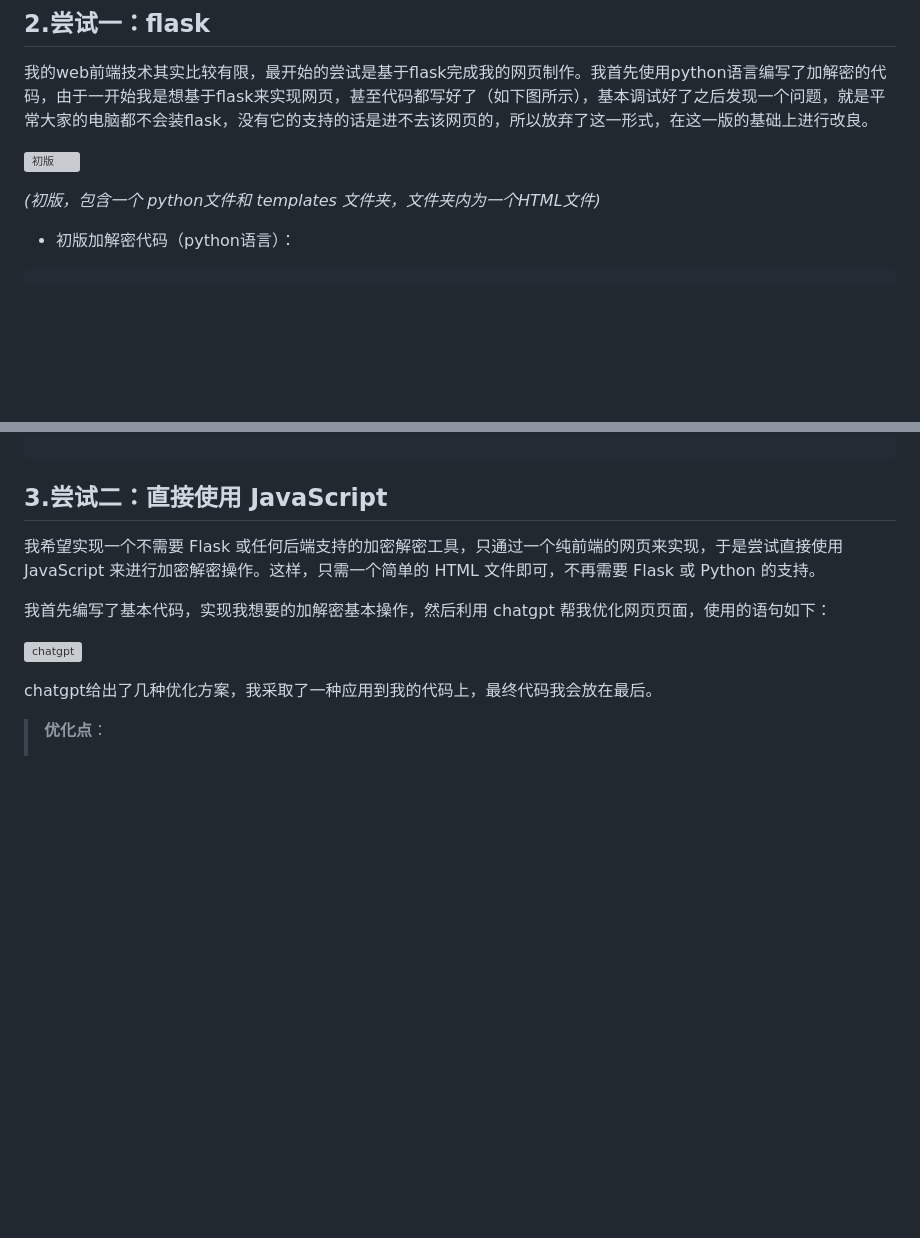
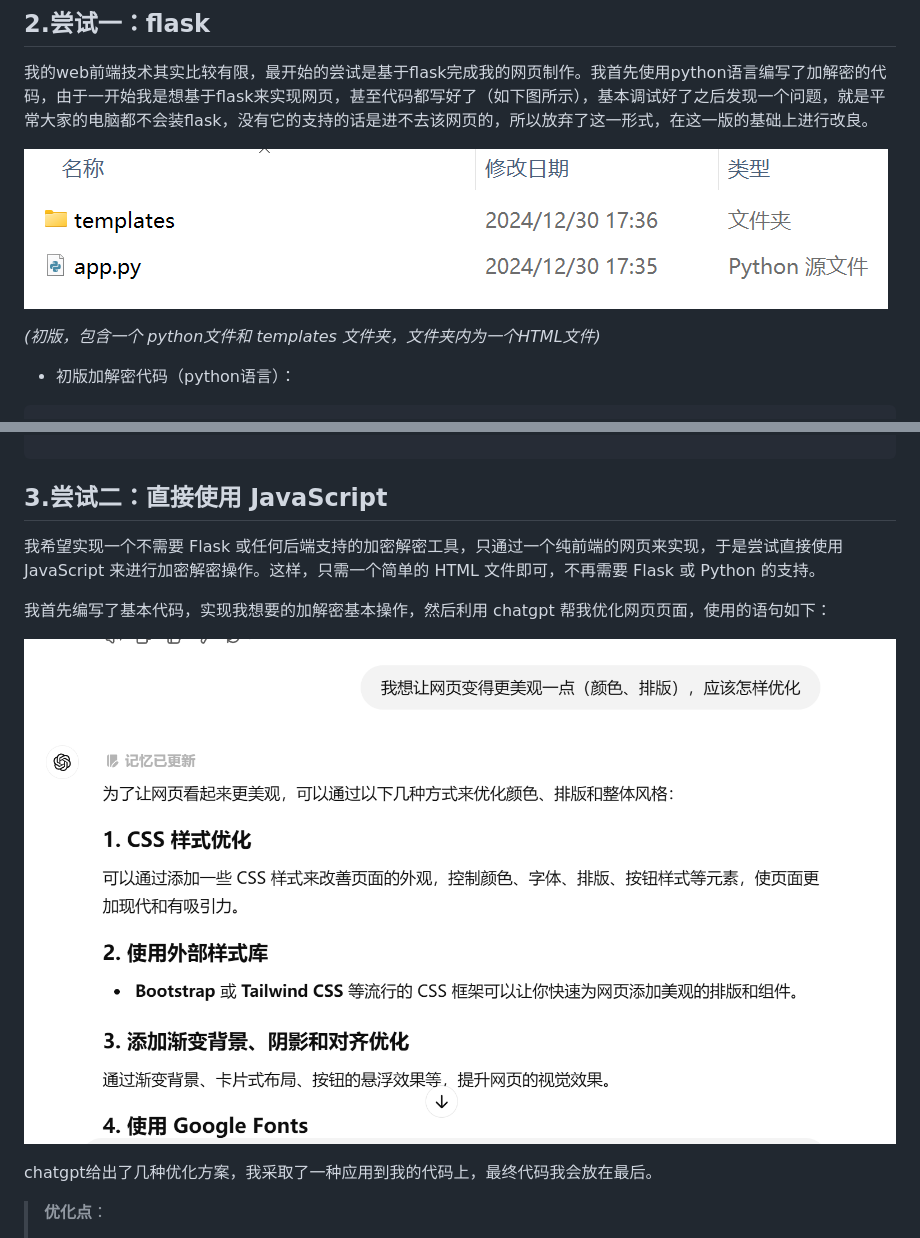
Before and after one commit to Yokusam/my-encryption-webpage, a Markdown page: README.md, 2 parts joined by grey strips. GitHub-like rendering; blank space fills up the shorter version; grey boxes are pictures that could not be loaded.

```diff
--- a/README.md
+++ b/README.md
@@ -24,7 +24,7 @@
 
 我的web前端技术其实比较有限，最开始的尝试是基于flask完成我的网页制作。我首先使用python语言编写了加解密的代码，由于一开始我是想基于flask来实现网页，甚至代码都写好了（如下图所示），基本调试好了之后发现一个问题，就是平常大家的电脑都不会装flask，没有它的支持的话是进不去该网页的，所以放弃了这一形式，在这一版的基础上进行改良。
 
-![初版](.\images\image-3.png)
+![初版](./images/image-3.png)
 
 *(初版，包含一个 python文件和 templates 文件夹，文件夹内为一个HTML文件)*
 
@@ -86,7 +86,7 @@ if __name__ == '__main__':
 
 我首先编写了基本代码，实现我想要的加解密基本操作，然后利用 chatgpt 帮我优化网页页面，使用的语句如下：
 
-![chatgpt](.\images\image-4.png)
+![chatgpt](./images/image-4.png)
 
 chatgpt给出了几种优化方案，我采取了一种应用到我的代码上，最终代码我会放在最后。
 > **优化点**：
```
Also changed, not shown: other parts of README.md (+3 -3 lines).
